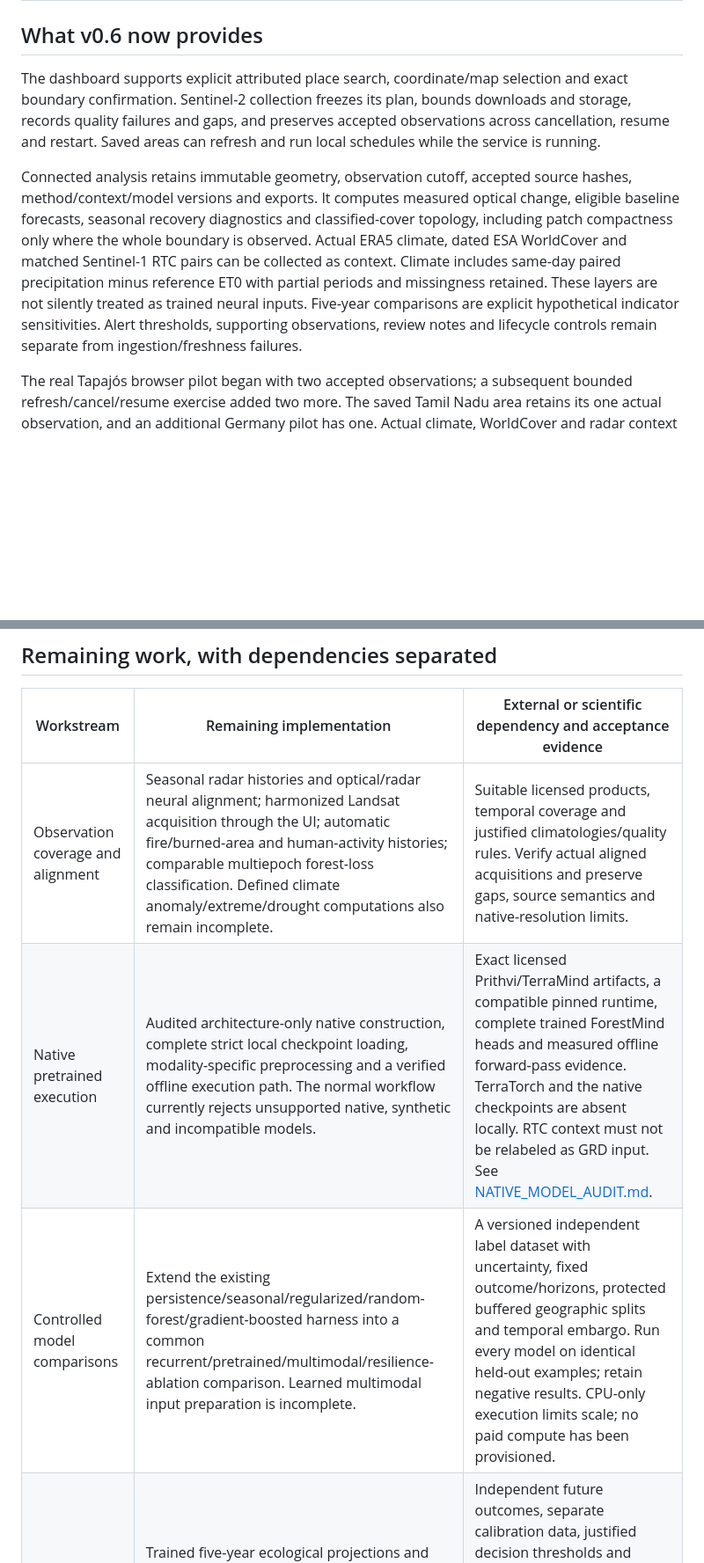
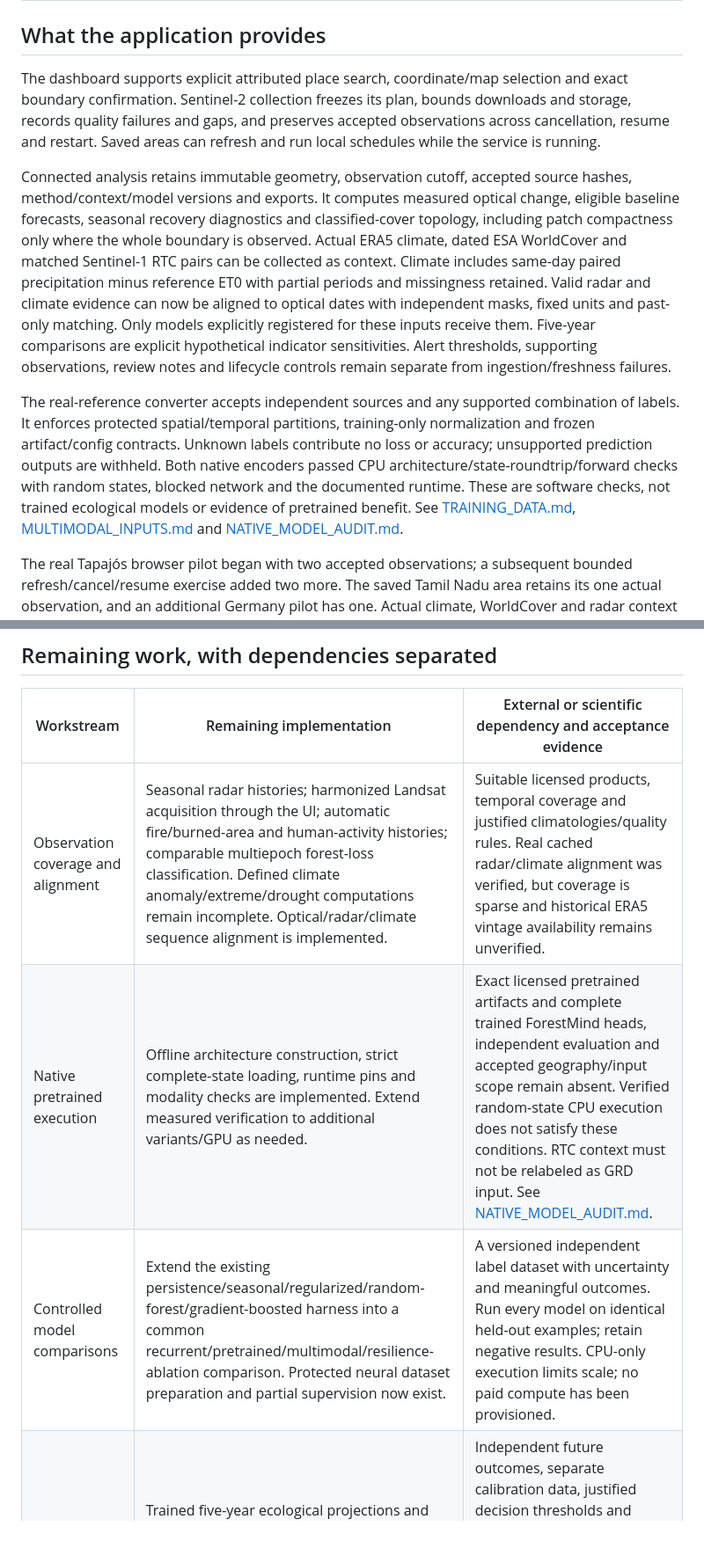
Before and after one commit to nousinnihal009/FORRESTMIND, a Markdown page: docs/COMPLETION_PLAN.md, 2 parts joined by grey strips. Shown at 88% size. Rendered like a GitHub page; blank space fills up the shorter version.

```diff
--- a/docs/COMPLETION_PLAN.md
+++ b/docs/COMPLETION_PLAN.md
@@ -10,11 +10,13 @@ Updated October 22, 2026 for **v0.6.0**. The bounded local monitoring applicatio
 | **G2 — Operational deployment** | Local-only access controls, migrations, health diagnostics, job recovery, quotas, verified backups, restore tests and an operator rollback guide are implemented. | Hosted authentication, authorization and area/job ownership isolation; production supervision, retention, load/failure and access tests; deployment/rollback drill. Optional webhook delivery still needs an explicitly authorized real receiver and delivery verification. No public deployment or external delivery has occurred. |
 | **G3 — Scientific predictive validity** | **Not achieved.** Research architectures, eligibility checks and a reference-experiment harness exist; the development training/evaluation examples are synthetic. | Independent real reference labels, protected geographic/temporal experiments, compatible real-trained models, separate calibration, useful warning performance and regional transfer evidence. Causal intervention and irreversible tipping-point claims require additional study designs and evidence. |
 
-## What v0.6 now provides
+## What the application provides
 
 The dashboard supports explicit attributed place search, coordinate/map selection and exact boundary confirmation. Sentinel-2 collection freezes its plan, bounds downloads and storage, records quality failures and gaps, and preserves accepted observations across cancellation, resume and restart. Saved areas can refresh and run local schedules while the service is running.
 
-Connected analysis retains immutable geometry, observation cutoff, accepted source hashes, method/context/model versions and exports. It computes measured optical change, eligible baseline forecasts, seasonal recovery diagnostics and classified-cover topology, including patch compactness only where the whole boundary is observed. Actual ERA5 climate, dated ESA WorldCover and matched Sentinel-1 RTC pairs can be collected as context. Climate includes same-day paired precipitation minus reference ET0 with partial periods and missingness retained. These layers are not silently treated as trained neural inputs. Five-year comparisons are explicit hypothetical indicator sensitivities. Alert thresholds, supporting observations, review notes and lifecycle controls remain separate from ingestion/freshness failures.
+Connected analysis retains immutable geometry, observation cutoff, accepted source hashes, method/context/model versions and exports. It computes measured optical change, eligible baseline forecasts, seasonal recovery diagnostics and classified-cover topology, including patch compactness only where the whole boundary is observed. Actual ERA5 climate, dated ESA WorldCover and matched Sentinel-1 RTC pairs can be collected as context. Climate includes same-day paired precipitation minus reference ET0 with partial periods and missingness retained. Valid radar and climate evidence can now be aligned to optical dates with independent masks, fixed units and past-only matching. Only models explicitly registered for these inputs receive them. Five-year comparisons are explicit hypothetical indicator sensitivities. Alert thresholds, supporting observations, review notes and lifecycle controls remain separate from ingestion/freshness failures.
+
+The real-reference converter accepts independent sources and any supported combination of labels. It enforces protected spatial/temporal partitions, training-only normalization and frozen artifact/config contracts. Unknown labels contribute no loss or accuracy; unsupported prediction outputs are withheld. Both native encoders passed CPU architecture/state-roundtrip/forward checks with random states, blocked network and the documented runtime. These are software checks, not trained ecological models or evidence of pretrained benefit. See [TRAINING_DATA.md](TRAINING_DATA.md), [MULTIMODAL_INPUTS.md](MULTIMODAL_INPUTS.md) and [NATIVE_MODEL_AUDIT.md](NATIVE_MODEL_AUDIT.md).
 
 The real Tapajós browser pilot began with two accepted observations; a subsequent bounded refresh/cancel/resume exercise added two more. The saved Tamil Nadu area retains its one actual observation, and an additional Germany pilot has one. Actual climate, WorldCover and radar context have also been collected, and saved areas/context survived restart. These checks demonstrate provider and application paths across several locations; they do not establish sufficient time series or worldwide ecological transfer. Earlier one-scene and eight-month imports remain preserved. Full database/source/workflow backups were created and verified. Final browser, immutable-export, responsive, regression and installed-package evidence is recorded in [VALIDATION.md](VALIDATION.md).
 
@@ -22,9 +24,9 @@ The real Tapajós browser pilot began with two accepted observations; a subseque
 
 | Workstream | Remaining implementation | External or scientific dependency and acceptance evidence |
 | --- | --- | --- |
-| Observation coverage and alignment | Seasonal radar histories and optical/radar neural alignment; harmonized Landsat acquisition through the UI; automatic fire/burned-area and human-activity histories; comparable multiepoch forest-loss classification. Defined climate anomaly/extreme/drought computations also remain incomplete. | Suitable licensed products, temporal coverage and justified climatologies/quality rules. Verify actual aligned acquisitions and preserve gaps, source semantics and native-resolution limits. |
-| Native pretrained execution | Audited architecture-only native construction, complete strict local checkpoint loading, modality-specific preprocessing and a verified offline execution path. The normal workflow currently rejects unsupported native, synthetic and incompatible models. | Exact licensed Prithvi/TerraMind artifacts, a compatible pinned runtime, complete trained ForestMind heads and measured offline forward-pass evidence. TerraTorch and the native checkpoints are absent locally. RTC context must not be relabeled as GRD input. See [NATIVE_MODEL_AUDIT.md](NATIVE_MODEL_AUDIT.md). |
-| Controlled model comparisons | Extend the existing persistence/seasonal/regularized/random-forest/gradient-boosted harness into a common recurrent/pretrained/multimodal/resilience-ablation comparison. Learned multimodal input preparation is incomplete. | A versioned independent label dataset with uncertainty, fixed outcome/horizons, protected buffered geographic splits and temporal embargo. Run every model on identical held-out examples; retain negative results. CPU-only execution limits scale; no paid compute has been provisioned. |
+| Observation coverage and alignment | Seasonal radar histories; harmonized Landsat acquisition through the UI; automatic fire/burned-area and human-activity histories; comparable multiepoch forest-loss classification. Defined climate anomaly/extreme/drought computations remain incomplete. Optical/radar/climate sequence alignment is implemented. | Suitable licensed products, temporal coverage and justified climatologies/quality rules. Real cached radar/climate alignment was verified, but coverage is sparse and historical ERA5 vintage availability remains unverified. |
+| Native pretrained execution | Offline architecture construction, strict complete-state loading, runtime pins and modality checks are implemented. Extend measured verification to additional variants/GPU as needed. | Exact licensed pretrained artifacts and complete trained ForestMind heads, independent evaluation and accepted geography/input scope remain absent. Verified random-state CPU execution does not satisfy these conditions. RTC context must not be relabeled as GRD input. See [NATIVE_MODEL_AUDIT.md](NATIVE_MODEL_AUDIT.md). |
+| Controlled model comparisons | Extend the existing persistence/seasonal/regularized/random-forest/gradient-boosted harness into a common recurrent/pretrained/multimodal/resilience-ablation comparison. Protected neural dataset preparation and partial supervision now exist. | A versioned independent label dataset with uncertainty and meaningful outcomes. Run every model on identical held-out examples; retain negative results. CPU-only execution limits scale; no paid compute has been provisioned. |
 | Useful forecasts and alerts | Trained five-year ecological projections and calibrated spatial future-risk maps are absent. Existing area-level baselines, sensitivity curves and event/calibration metrics do not supply those models. | Independent future outcomes, separate calibration data, justified decision thresholds and response costs. Measure errors, calibration, false/missed events, warning lead time, subgroup performance and transfer before accepting predictive claims. |
 | Ecological mechanisms and interventions | Species-specific connectivity, road/frontier loss, patrol/corridor/regeneration mechanisms and causal or process-based intervention simulation remain incomplete. | Field/reference observations, intervention/comparison data or validated process models. General pressure/restoration sliders remain sensitivity assumptions until those effects are established. |
 | Hosted operation | Multi-user identity and ownership enforcement, production service supervision, retention/capacity policy and deployment controls remain separate work. | Intended users, hosting/account decisions and operational acceptance criteria. Demonstrate isolation, recovery, restore/rollback and authorized notification delivery before public operation. |
```
Also changed, not shown: other parts of docs/COMPLETION_PLAN.md (+1 -1 lines).
